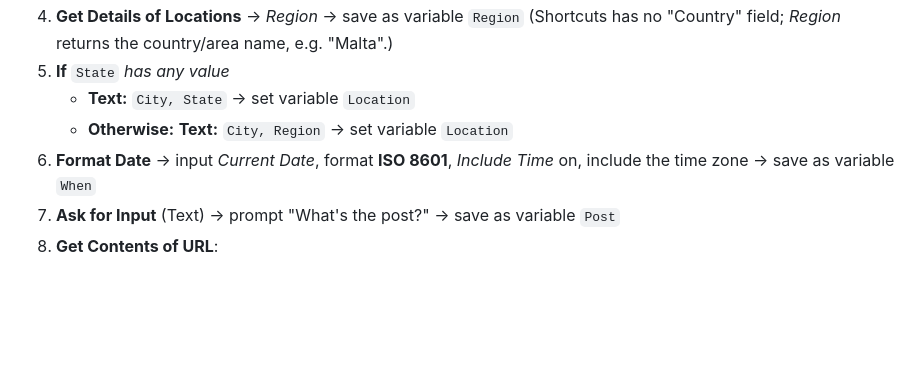
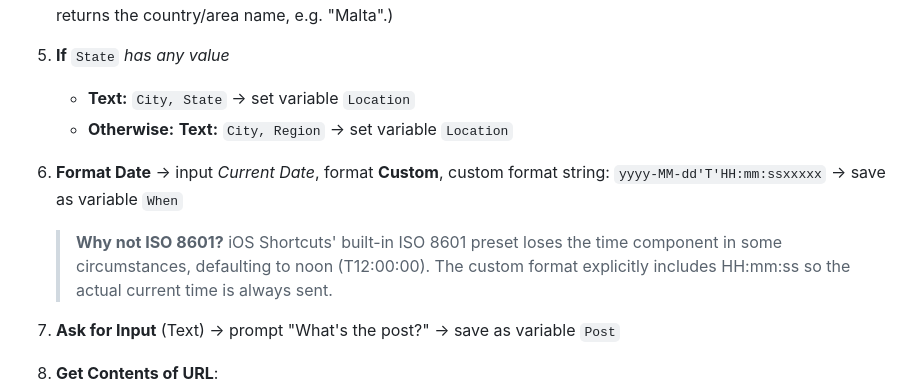
Before and after one commit to gmhurley/glennhurley.com, a Markdown page: docs-internal/posting-from-phone.md, the part around the change. Rendered like a GitHub page; blank space fills up the shorter version.

Commit message:
Fix Shortcut docs: use custom date format to preserve actual post time
iOS Shortcuts' ISO 8601 preset loses the time component, defaulting to
noon. The custom format yyyy-MM-dd'T'HH:mm:ssxxxxx explicitly includes
HH:mm:ss so the current time is always sent correctly.

Co-Authored-By: Claude Sonnet 4.6 <noreply@anthropic.com>

```diff
--- a/docs-internal/posting-from-phone.md
+++ b/docs-internal/posting-from-phone.md
@@ -33,8 +33,12 @@ Create a new Shortcut (name it e.g. "Post to log") with these actions:
 5. **If** `State` *has any value*
    - **Text:** `City, State` → set variable `Location`
    - **Otherwise:** **Text:** `City, Region` → set variable `Location`
-6. **Format Date** → input *Current Date*, format **ISO 8601**, *Include Time* on,
-   include the time zone → save as variable `When`
+6. **Format Date** → input *Current Date*, format **Custom**,
+   custom format string: `yyyy-MM-dd'T'HH:mm:ssxxxxx` → save as variable `When`
+
+   > **Why not ISO 8601?** iOS Shortcuts' built-in ISO 8601 preset loses the time
+   > component in some circumstances, defaulting to noon (T12:00:00). The custom
+   > format explicitly includes HH:mm:ss so the actual current time is always sent.
 7. **Ask for Input** (Text) → prompt "What's the post?" → save as variable `Post`
 8. **Get Contents of URL**:
    - **URL:** `https://api.github.com/repos/gmhurley/glennhurley.com/actions/workflows/add-log.yml/dispatches`
```
